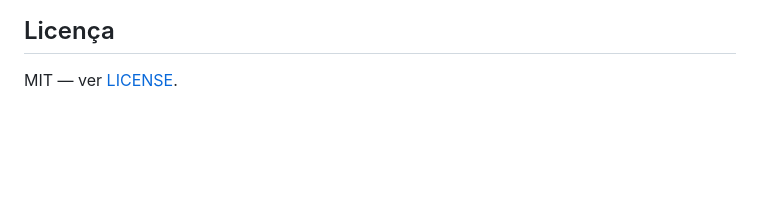
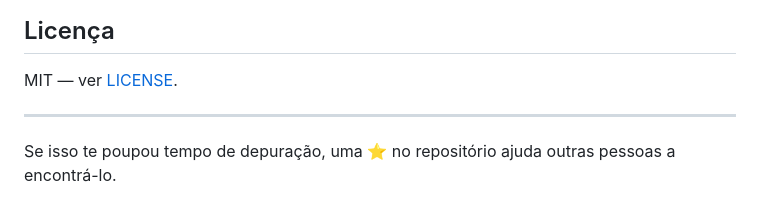
Before and after one commit to Icaro0310/devin-bridge, a Markdown page: README.pt-BR.md, the part around the change. Rendered like a GitHub page; blank space fills up the shorter version.

Commit message:
add star CTA footer to READMEs

```diff
--- a/README.pt-BR.md
+++ b/README.pt-BR.md
@@ -136,3 +136,8 @@ Os testes usam um agente ACP falso e roteirizado
 ## Licença
 
 MIT — ver [LICENSE](LICENSE).
+
+
+---
+
+Se isso te poupou tempo de depuração, uma ⭐ no repositório ajuda outras pessoas a encontrá-lo.
```
Also changed, not shown: README.md (+5 -0 lines).
